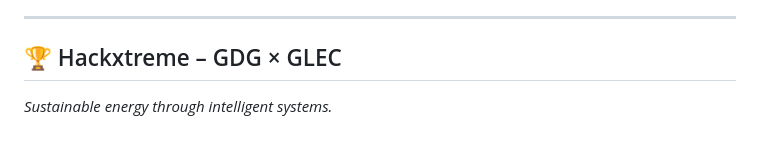
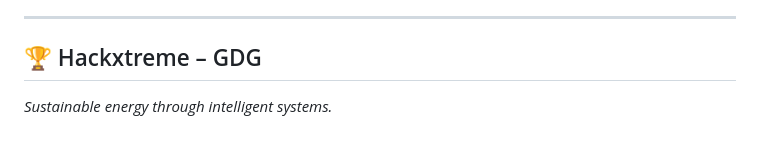
Before and after one commit to jaswanthch1011/smart-solar-optimization, a Markdown page: README.md, the part around the change. Rendered like a GitHub page.

```diff
--- a/README.md
+++ b/README.md
@@ -152,5 +152,5 @@ python iot_simulator/sensor_simulator.py --hardware --port /dev/ttyUSB0
 
 ---
 
-## 🏆 Hackxtreme – GDG × GLEC
+## 🏆 Hackxtreme – GDG
 *Sustainable energy through intelligent systems.*
```
